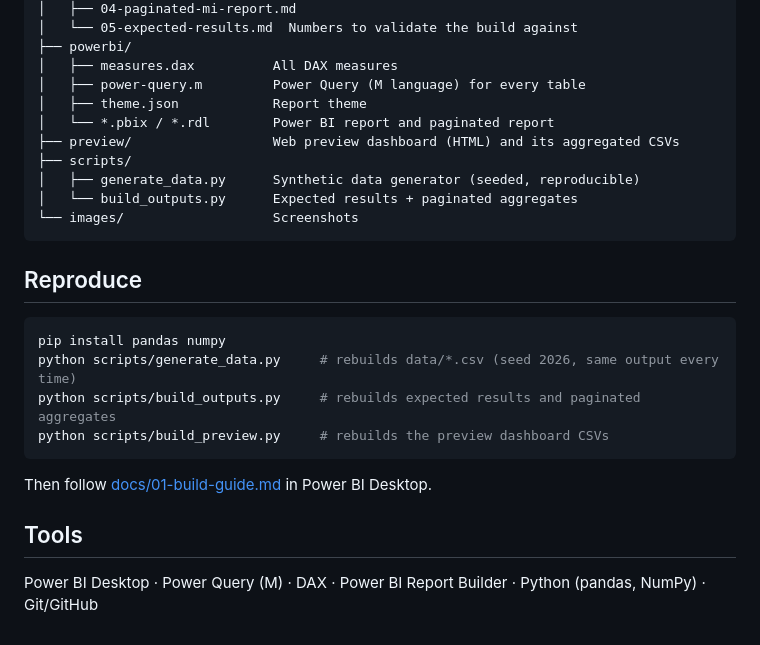
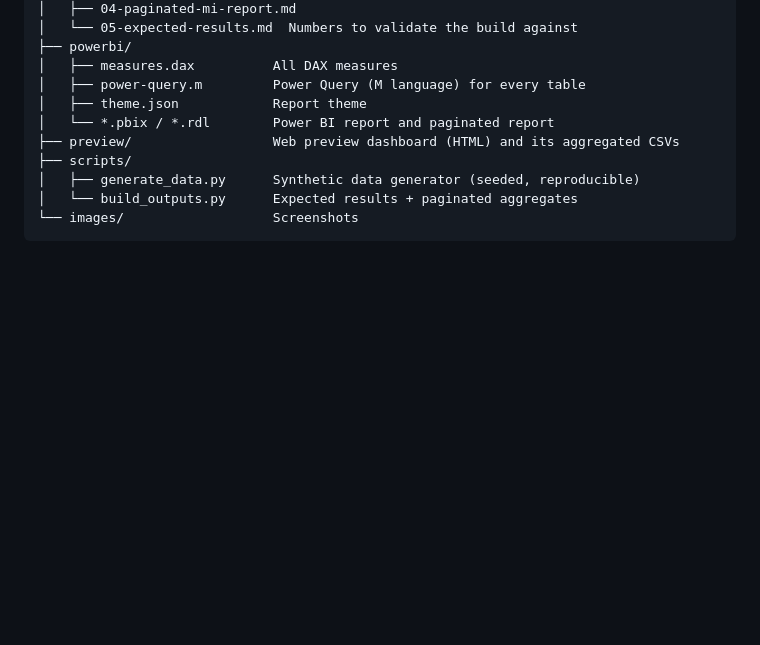
Before and after one commit to Rishi-gi/irish-bus-network-powerbi, a Markdown page: README.md, the part around the change. GitHub-like rendering; blank space fills up the shorter version.

Commit message:
Remove 'Reproduce' and 'Tools' sections from README
Removed the 'Reproduce' and 'Tools' sections from the README.

````diff
--- a/README.md
+++ b/README.md
@@ -118,17 +118,3 @@ A month-parameterised A4 PDF pack: a network summary page, then one page per reg
 │   └── build_outputs.py      Expected results + paginated aggregates
 └── images/                   Screenshots
 ```
-
-## Reproduce
-
-```bash
-pip install pandas numpy
-python scripts/generate_data.py     # rebuilds data/*.csv (seed 2026, same output every time)
-python scripts/build_outputs.py     # rebuilds expected results and paginated aggregates
-python scripts/build_preview.py     # rebuilds the preview dashboard CSVs
-```
-Then follow [docs/01-build-guide.md](docs/01-build-guide.md) in Power BI Desktop.
-
-## Tools
-
-Power BI Desktop · Power Query (M) · DAX · Power BI Report Builder · Python (pandas, NumPy) · Git/GitHub
````
